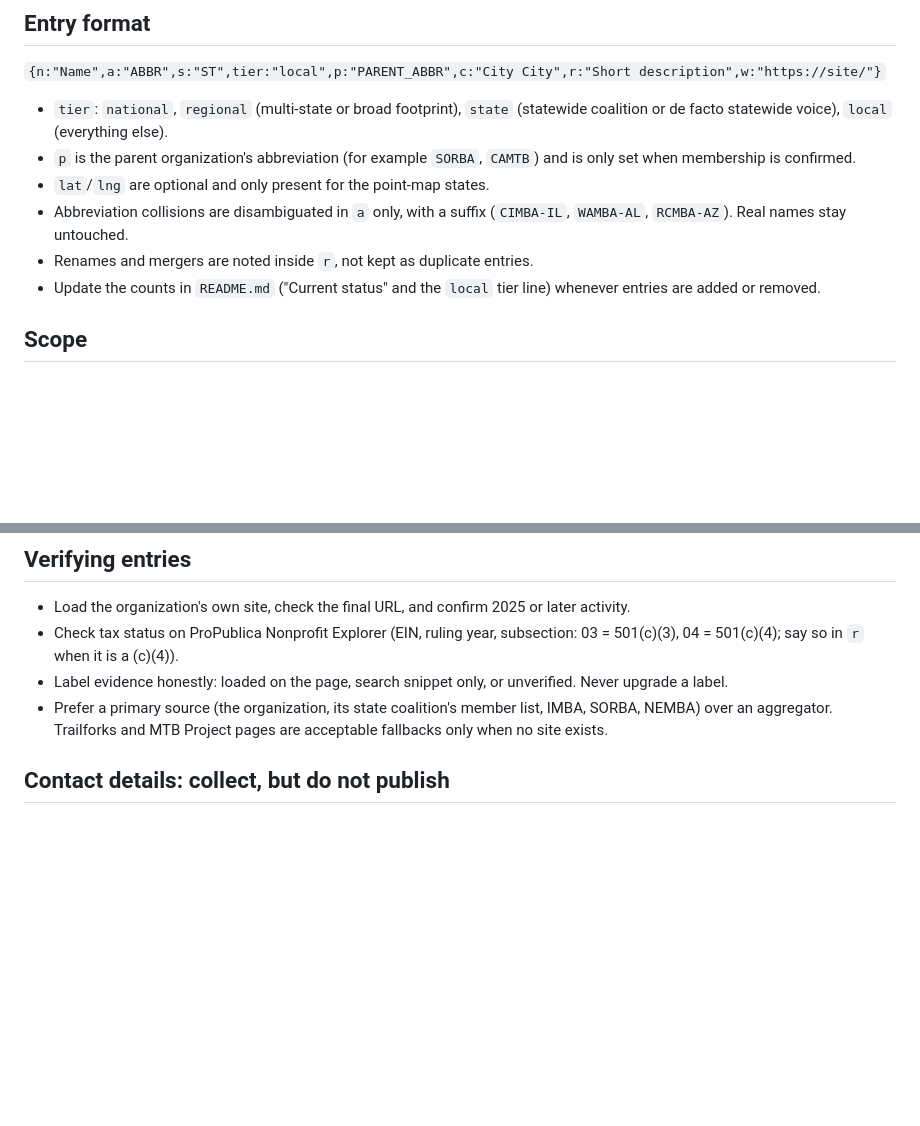
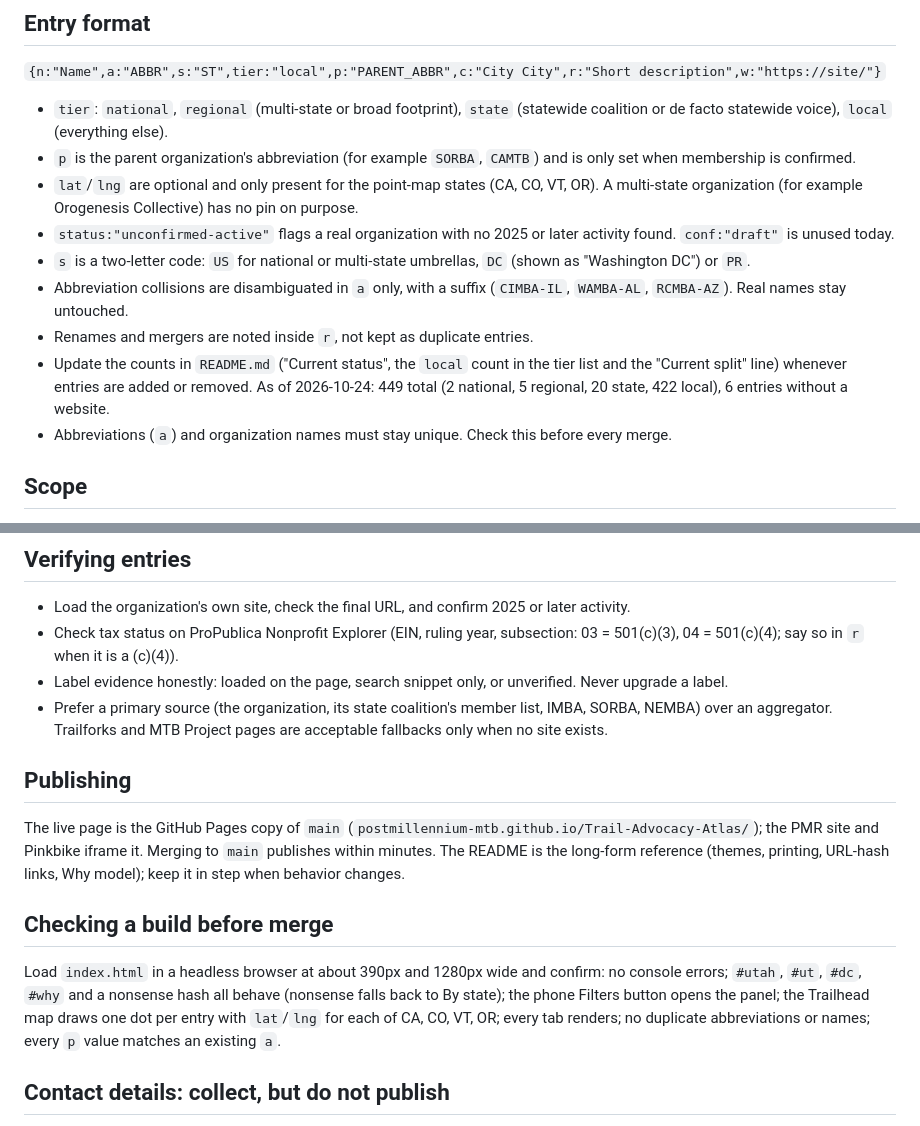
Before and after one commit to postmillennium-MTB/Trail-Advocacy-Atlas, a Markdown page: CLAUDE.md, 2 parts joined by grey strips. Drawn GitHub-style; blank space fills up the shorter version.

```diff
--- a/CLAUDE.md
+++ b/CLAUDE.md
@@ -19,10 +19,13 @@ Jon has no coding background and edits through GitHub's web UI. Deliver complete
 
 - `tier`: `national`, `regional` (multi-state or broad footprint), `state` (statewide coalition or de facto statewide voice), `local` (everything else).
 - `p` is the parent organization's abbreviation (for example `SORBA`, `CAMTB`) and is only set when membership is confirmed.
-- `lat`/`lng` are optional and only present for the point-map states.
+- `lat`/`lng` are optional and only present for the point-map states (CA, CO, VT, OR). A multi-state organization (for example Orogenesis Collective) has no pin on purpose.
+- `status:"unconfirmed-active"` flags a real organization with no 2025 or later activity found. `conf:"draft"` is unused today.
+- `s` is a two-letter code: `US` for national or multi-state umbrellas, `DC` (shown as "Washington DC") or `PR`.
 - Abbreviation collisions are disambiguated in `a` only, with a suffix (`CIMBA-IL`, `WAMBA-AL`, `RCMBA-AZ`). Real names stay untouched.
 - Renames and mergers are noted inside `r`, not kept as duplicate entries.
-- Update the counts in `README.md` ("Current status" and the `local` tier line) whenever entries are added or removed.
+- Update the counts in `README.md` ("Current status", the `local` count in the tier list and the "Current split" line) whenever entries are added or removed. As of 2026-10-24: 449 total (2 national, 5 regional, 20 state, 422 local), 6 entries without a website.
+- Abbreviations (`a`) and organization names must stay unique. Check this before every merge.
 
 ## Scope
 
@@ -36,6 +39,14 @@ Out (record the reason in the README exclusions list): motorized OHV clubs, NICA
 - Check tax status on ProPublica Nonprofit Explorer (EIN, ruling year, subsection: 03 = 501(c)(3), 04 = 501(c)(4); say so in `r` when it is a (c)(4)).
 - Label evidence honestly: loaded on the page, search snippet only, or unverified. Never upgrade a label.
 - Prefer a primary source (the organization, its state coalition's member list, IMBA, SORBA, NEMBA) over an aggregator. Trailforks and MTB Project pages are acceptable fallbacks only when no site exists.
+
+## Publishing
+
+The live page is the GitHub Pages copy of `main` (`postmillennium-mtb.github.io/Trail-Advocacy-Atlas/`); the PMR site and Pinkbike iframe it. Merging to `main` publishes within minutes. The README is the long-form reference (themes, printing, URL-hash links, Why model); keep it in step when behavior changes.
+
+## Checking a build before merge
+
+Load `index.html` in a headless browser at about 390px and 1280px wide and confirm: no console errors; `#utah`, `#ut`, `#dc`, `#why` and a nonsense hash all behave (nonsense falls back to By state); the phone Filters button opens the panel; the Trailhead map draws one dot per entry with `lat`/`lng` for each of CA, CO, VT, OR; every tab renders; no duplicate abbreviations or names; every `p` value matches an existing `a`.
 
 ## Contact details: collect, but do not publish
 
```
Also changed, not shown: README.md (+10 -4 lines).
